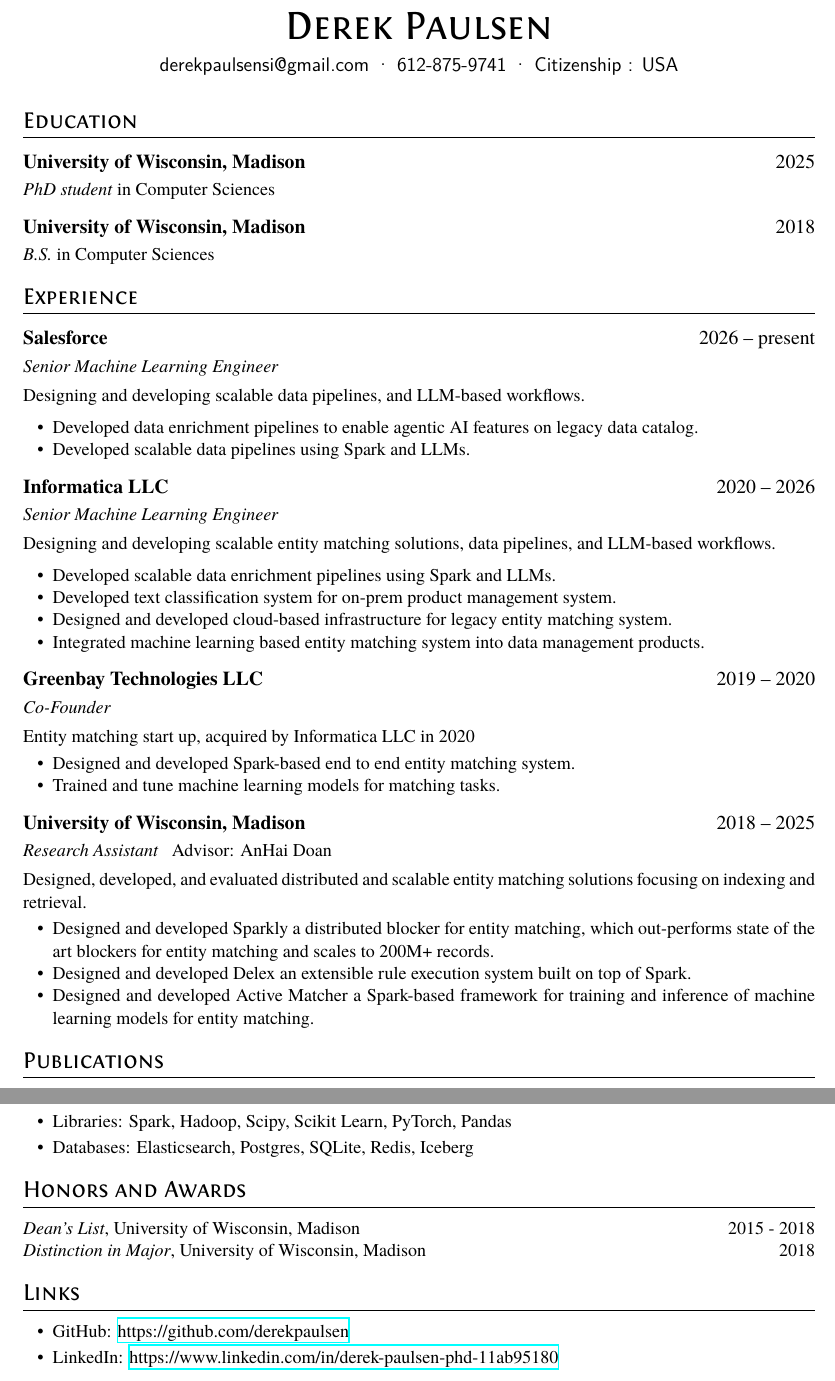
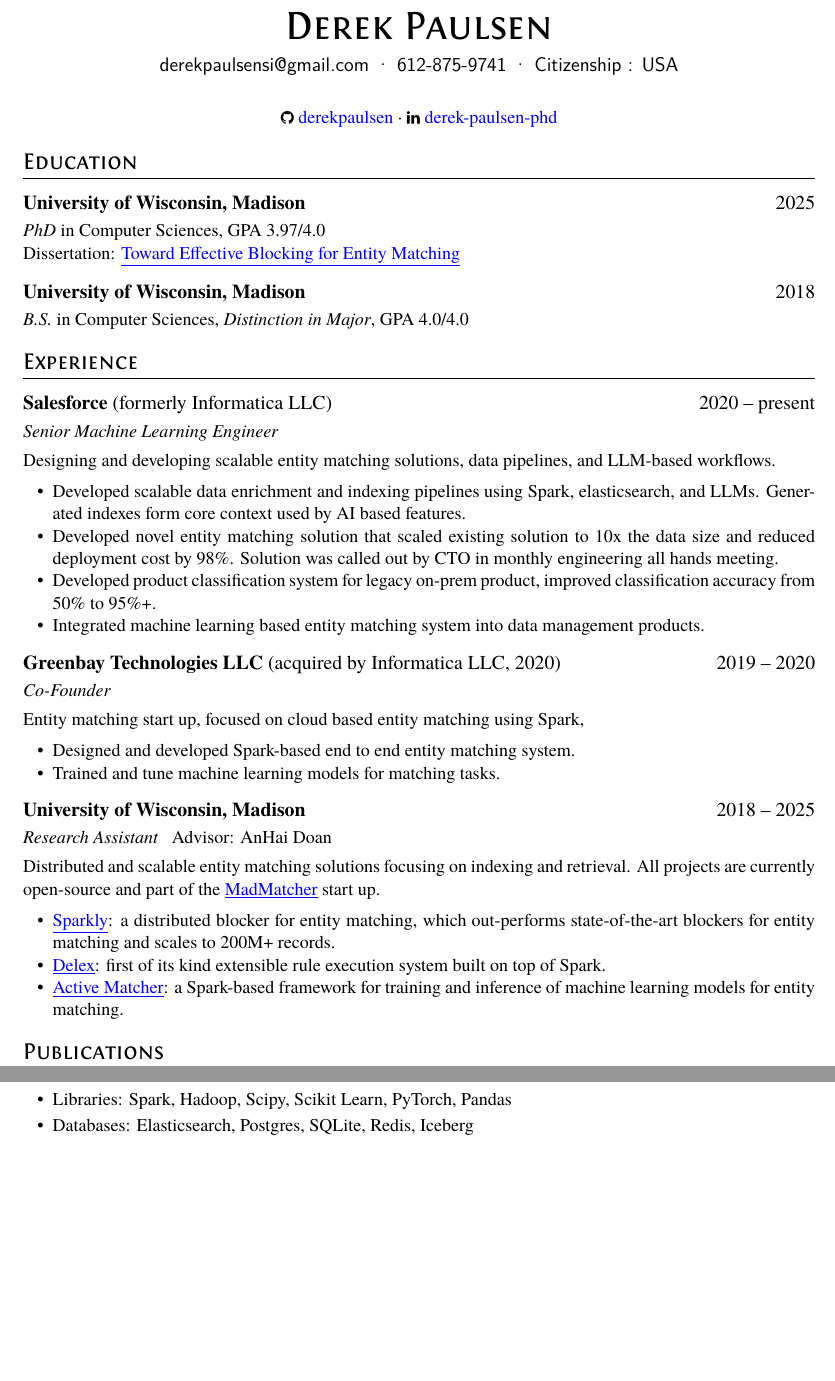
Before and after one commit to derekpaulsen/resume, a LaTeX CV (resume.tex): two parts of pages 1 and 2 of 2, joined at a grey line, cut so that both start at the same text, the shorter picture padded with empty space. Compiled offline with XeLaTeX.

Commit message:
update resume with links and retooled details

```diff
--- a/resume.tex
+++ b/resume.tex
@@ -1,5 +1,12 @@
+
 
 \documentclass{resume}
+\usepackage{hyperref}
+\hypersetup{
+    colorlinks = true,
+	urlcolor = blue,
+    %linkbordercolor = {white},
+}
 
 \begin{document}
 \pagenumbering{gobble} % suppress displaying page number
@@ -12,44 +19,45 @@
 {612-875-9741}
 \textperiodcentered\
 {Citizenship : USA}
-%\linkedin[billryan8]{https://www.linkedin.com/in/billryan8}}
+
 }
+
+\begin{center}
+\github[derekpaulsen]{https://github.com/derekpaulsen}
+\textperiodcentered\
+\linkedin[derek-paulsen-phd]{https://www.linkedin.com/in/derek-paulsen-phd}
+\end{center}
 \section{Education}
+% dennis: consider condensing schools
 \datedsubsection{\textbf{University of Wisconsin, Madison}}{2025}
-\textit{PhD student} in Computer Sciences
+\textit{PhD} in Computer Sciences, GPA 3.97/4.0\\
+Dissertation: \href{https://asset.library.wisc.edu/1711.dl/T5EYCB4OJHRY48T/R/file-ba993.pdf}{\underline{Toward Effective Blocking for Entity Matching}}
 
 \datedsubsection{\textbf{University of Wisconsin, Madison}}{2018}
-\textit{B.S.} in Computer Sciences
+\textit{B.S.} in Computer Sciences, \textit{Distinction in Major}, GPA 4.0/4.0
 
 \section{Experience}
-
-\datedsubsection{\textbf{Salesforce}}{2026 -- present}
-\role{Senior Machine Learning Engineer}
-
-Designing and developing scalable data pipelines, and LLM-based workflows.
-
-\begin{itemize}
-	\item Developed data enrichment pipelines to enable agentic AI features on legacy data catalog.
-	\item Developed scalable data pipelines using Spark and LLMs.
-\end{itemize}
-
-
-\datedsubsection{\textbf{Informatica LLC}}{2020 -- 2026}
+% possibly combine salesforce and informatica
+% diversify to include leadership experience, and include impact (preferably measurable)
+\datedsubsection{\textbf{Salesforce} (formerly Informatica LLC)}{2020 -- present}
 \role{Senior Machine Learning Engineer}
 
 Designing and developing scalable entity matching solutions, data pipelines, and LLM-based workflows.
 
 \begin{itemize}
-	\item Developed scalable data enrichment pipelines using Spark and LLMs.
-	\item Developed text classification system for on-prem product management system.
-	\item Designed and developed cloud-based infrastructure for legacy entity matching system.
+	\item Developed scalable data enrichment and indexing pipelines using Spark, elasticsearch, and LLMs. Generated indexes form core context used by AI based features.
+	\item Developed novel entity matching solution that scaled existing solution to 10x the data size and reduced deployment cost by 98\%.
+		Solution was called out by CTO in monthly engineering all hands meeting.
+	\item Developed product classification system for legacy on-prem product, improved classification accuracy from 50\% to 95\%+.
 	\item Integrated machine learning based entity matching system into data management products.
 \end{itemize}
 
-\datedsubsection{\textbf{Greenbay Technologies LLC}}{2019 -- 2020}
+\datedsubsection{\textbf{Greenbay Technologies LLC} (acquired by Informatica LLC, 2020)}{2019 -- 2020}
 \role{Co-Founder}
 
-Entity matching start up, acquired by Informatica LLC in 2020
+Entity matching start up, focused on cloud based entity matching using Spark,
+
+% TODO refine this
 \begin{itemize}
 	\item Designed and developed Spark-based end to end entity matching system.
 	\item Trained and tune machine learning models for matching tasks.
@@ -58,16 +66,20 @@
 \datedsubsection{\textbf{University of Wisconsin, Madison}}{2018 -- 2025}
 \role{Research Assistant}{Advisor: AnHai Doan}
 
-Designed, developed, and evaluated distributed and scalable entity matching solutions focusing
-on indexing and retrieval.
+% TODO add currently part of a start up, add link to start up
+Distributed and scalable entity matching solutions focusing
+on indexing and retrieval. All projects are currently open-source and part of the \href{https://madmatcher.ai/}{\underline{MadMatcher}}
+start up.
+
 \begin{itemize}
-	\item Designed and developed Sparkly a distributed blocker for entity matching, which out-performs state of the art blockers for entity matching and scales to 200M+ records.
-	\item Designed and developed Delex an extensible rule execution system built on top of Spark.
-	\item Designed and developed Active Matcher a Spark-based framework for training and inference of machine learning models for entity matching.
+	\item \href{https://github.com/anhaidgroup/sparkly}{\underline{Sparkly}}: a distributed blocker for entity matching, which out-performs state-of-the-art blockers for entity matching and scales to 200M+ records.
+	\item \href{https://github.com/anhaidgroup/delex}{\underline{Delex}}: first of its kind extensible rule execution system built on top of Spark.
+	\item \href{https://github.com/anhaidgroup/active\_matcher}{\underline{Active Matcher}}: a Spark-based framework for training and inference of machine learning models for entity matching.
 \end{itemize}
 
 
 \section{\textbf{Publications}}
+% TODO Add thesis?
 
 \textbf{Derek Paulsen}, Yash Govind, Anhai Doan
 \textit{``Sparkly: A Simple yet Surprisingly Strong TF/IDF Blocker for Entity Matching''},
@@ -105,15 +117,16 @@
 	\item Databases: Elasticsearch, Postgres, SQLite, Redis, Iceberg
 \end{itemize}
 
-\section{Honors and Awards}
-\datedline{\textit{Dean's List}, University of Wisconsin, Madison }{2015 - 2018}
-\datedline{\textit{Distinction in Major}, University of Wisconsin, Madison}{2018}
+%\section{Honors and Awards}
+%\datedline{\textit{Dean's List}, University of Wisconsin, Madison }{2015 - 2018}
+%\datedline{\textit{Distinction in Major}, University of Wisconsin, Madison}{2018}
 
-\section{Links}
-\begin{itemize}[parsep=0.5ex]
-	\item GitHub: \href{https://github.com/derekpaulsen}{https://github.com/derekpaulsen}
-	\item LinkedIn: \href{https://www.linkedin.com/in/derek-paulsen-phd-11ab95180}{https://www.linkedin.com/in/derek-paulsen-phd-11ab95180}
-\end{itemize}
+%\section{Links}
+%% TODO put links in header
+%\begin{itemize}[parsep=0.5ex]
+%	\item GitHub: \href{https://github.com/derekpaulsen}{https://github.com/derekpaulsen}
+%	\item LinkedIn: \href{https://www.linkedin.com/in/derek-paulsen-phd}{https://www.linkedin.com/in/derek-paulsen-phd}
+%\end{itemize}
 
 
 %\section{Miscellaneous}
```
